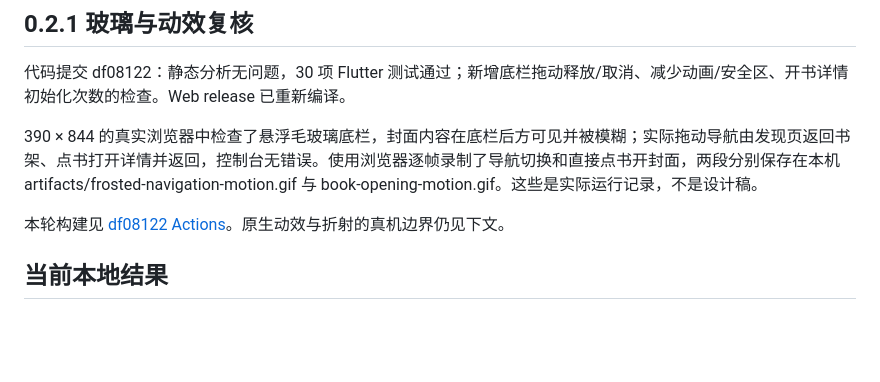
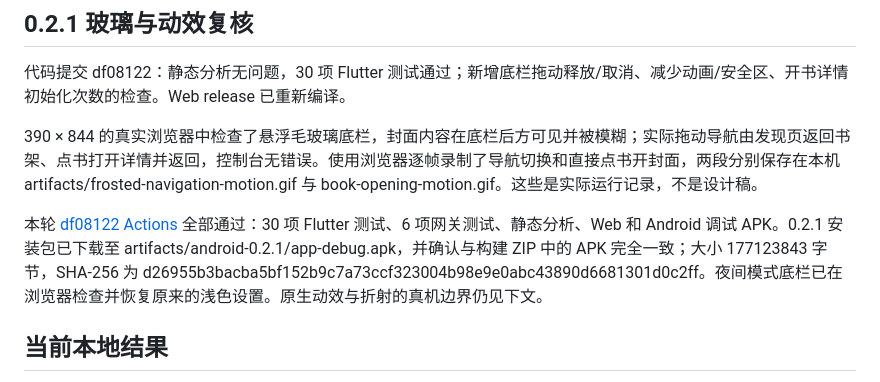
Before and after one commit to LexianLix/manxia, a Markdown page: docs/VALIDATION.md, the part around the change. Rendered like a GitHub page; blank space fills up the shorter version.

Commit message:
Confirm 0.2.1 Android artifact and complete CI checks

```diff
--- a/docs/VALIDATION.md
+++ b/docs/VALIDATION.md
@@ -6,7 +6,7 @@
 
 390 × 844 的真实浏览器中检查了悬浮毛玻璃底栏，封面内容在底栏后方可见并被模糊；实际拖动导航由发现页返回书架、点书打开详情并返回，控制台无错误。使用浏览器逐帧录制了导航切换和直接点书开封面，两段分别保存在本机 artifacts/frosted-navigation-motion.gif 与 book-opening-motion.gif。这些是实际运行记录，不是设计稿。
 
-本轮构建见 [df08122 Actions](https://github.com/LexianLix/manxia/actions/runs/39429969493)。原生动效与折射的真机边界仍见下文。
+本轮 [df08122 Actions](https://github.com/LexianLix/manxia/actions/runs/39429969493) 全部通过：30 项 Flutter 测试、6 项网关测试、静态分析、Web 和 Android 调试 APK。0.2.1 安装包已下载至 artifacts/android-0.2.1/app-debug.apk，并确认与构建 ZIP 中的 APK 完全一致；大小 177123843 字节，SHA-256 为 d26955b3bacba5bf152b9c7a73ccf323004b98e9e0abc43890d6681301d0c2ff。夜间模式底栏已在浏览器检查并恢复原来的浅色设置。原生动效与折射的真机边界仍见下文。
 
 ## 当前本地结果
 
```
